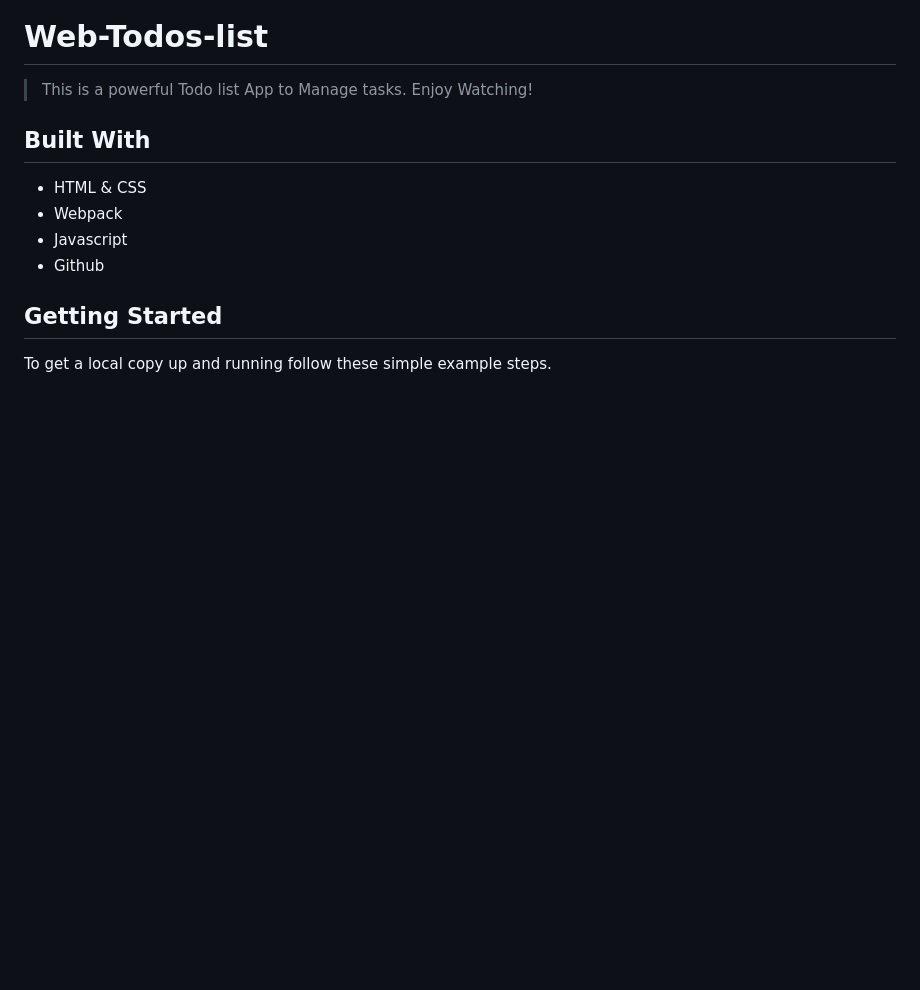
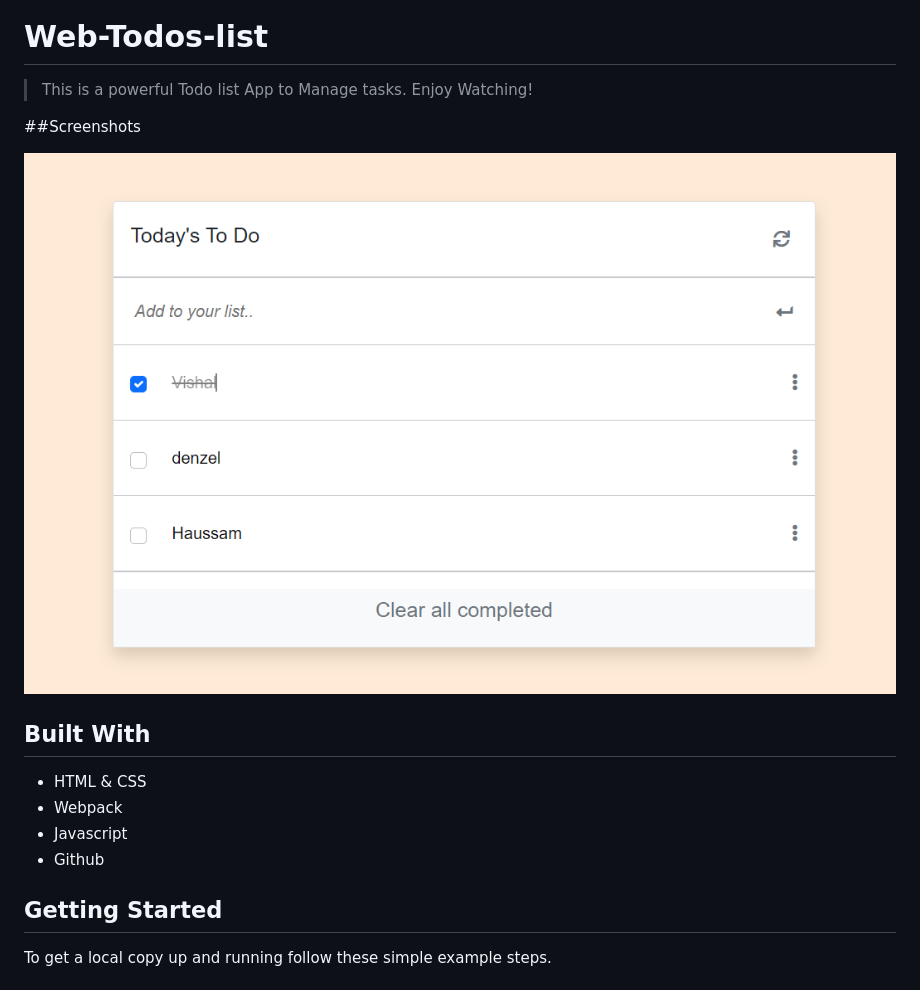
Before and after one commit to Hector096/Web-Todos-list, a Markdown page: README.md, the part around the change. Drawn GitHub-style; pictures changed too: assets/images/screenshot.PNG (added); blank space fills up the shorter version.

```diff
--- a/README.md
+++ b/README.md
@@ -1,6 +1,11 @@
 # Web-Todos-list
 
 > This is a powerful Todo list App to Manage tasks. Enjoy Watching!
+
+
+##Screenshots
+
+![screenshot](./assets/images/screenshot.PNG)
 
 ## Built With
 
```
Also changed, not shown: 2 other files.
